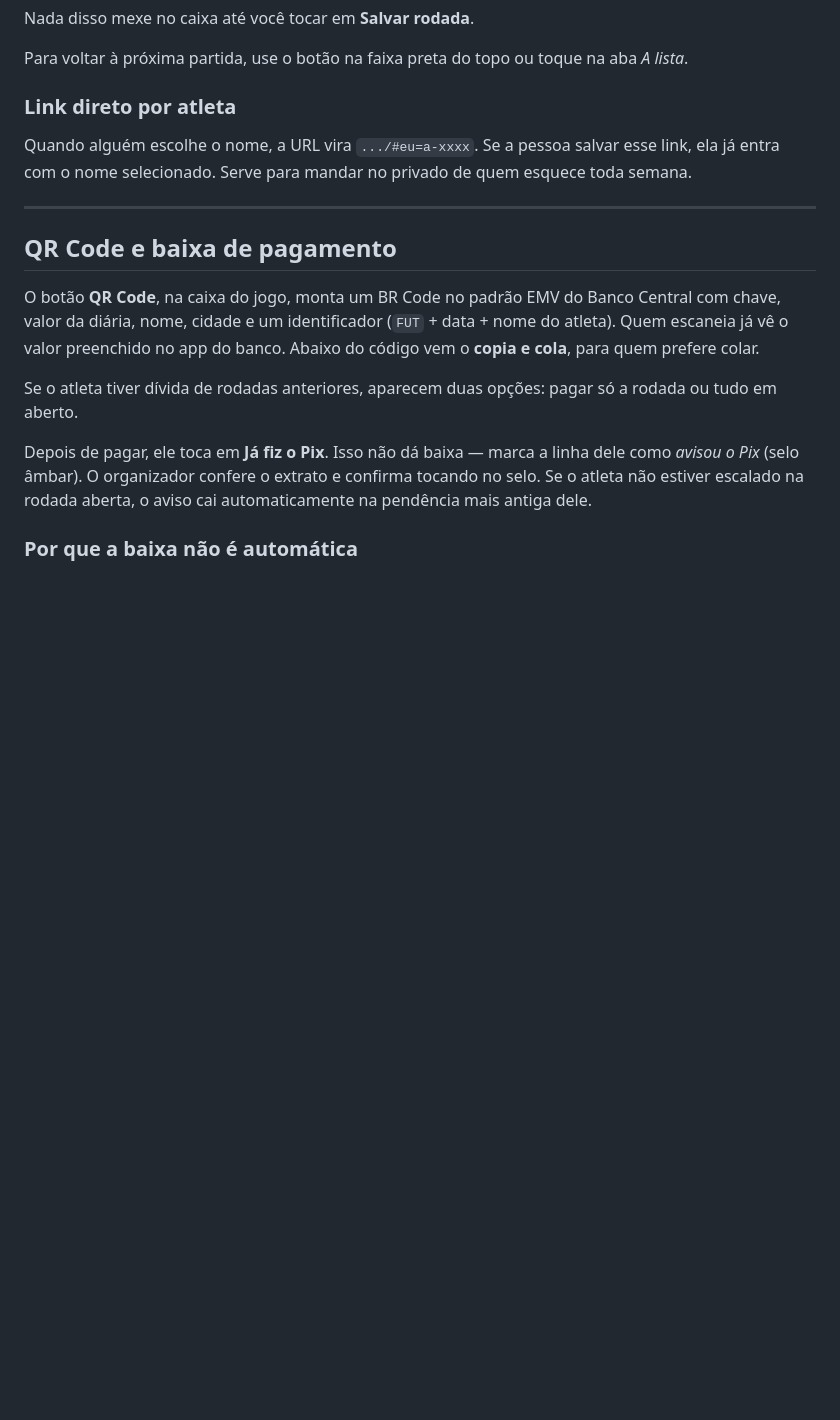
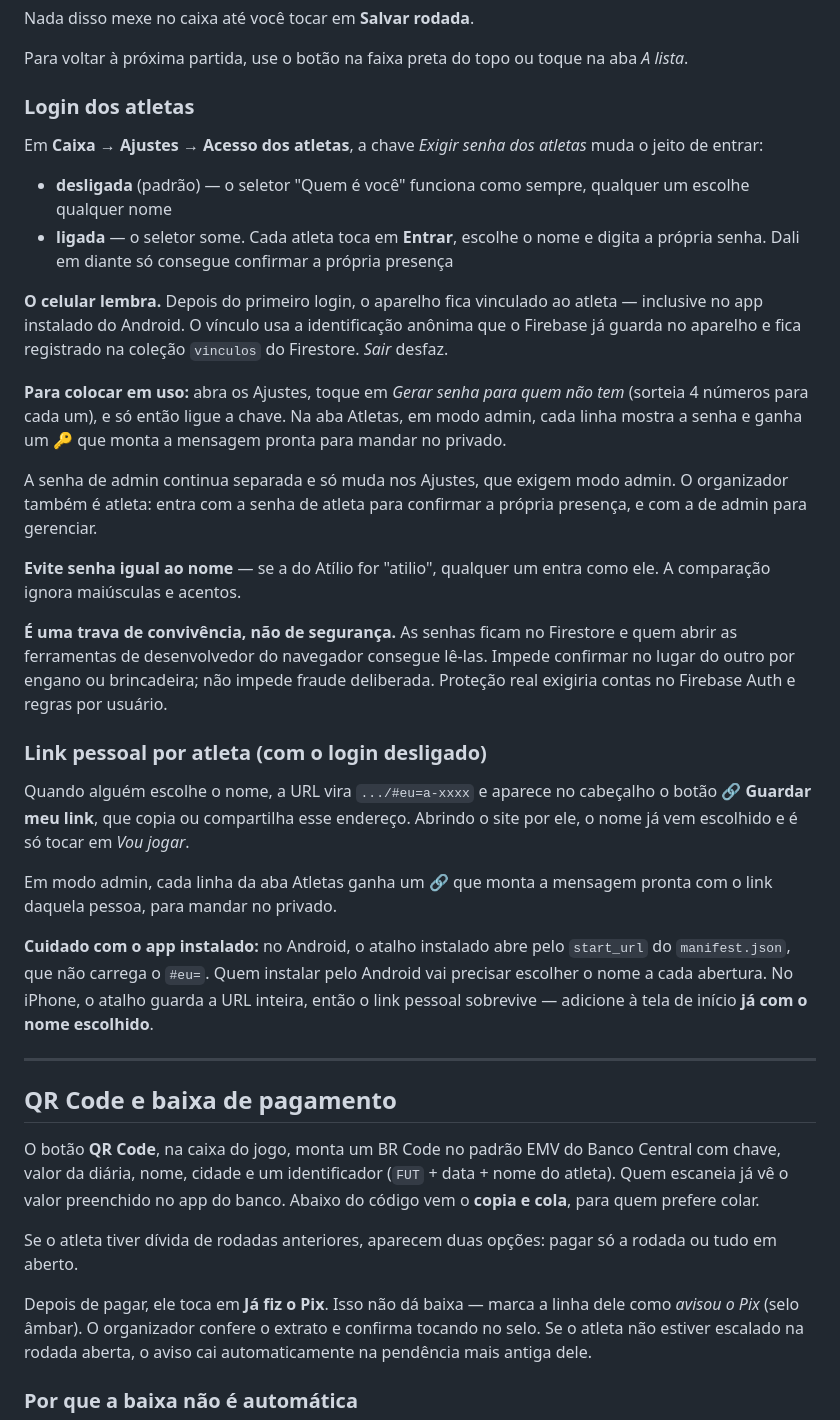
Before and after one commit to viniverk/discipulosunited, a Markdown page: Readme.md, the part around the change. Rendered like a GitHub page; blank space fills up the shorter version.

Commit message:
Update athlete login and link sharing information
Added details about athlete login and personal links.

```diff
--- a/Readme.md
+++ b/Readme.md
@@ -144,9 +144,30 @@ Nada disso mexe no caixa até você tocar em **Salvar rodada**.
 
 Para voltar à próxima partida, use o botão na faixa preta do topo ou toque na aba *A lista*.
 
-### Link direto por atleta
+### Login dos atletas
 
-Quando alguém escolhe o nome, a URL vira `.../#eu=a-xxxx`. Se a pessoa salvar esse link, ela já entra com o nome selecionado. Serve para mandar no privado de quem esquece toda semana.
+Em **Caixa → Ajustes → Acesso dos atletas**, a chave *Exigir senha dos atletas* muda o jeito de entrar:
+
+- **desligada** (padrão) — o seletor "Quem é você" funciona como sempre, qualquer um escolhe qualquer nome
+- **ligada** — o seletor some. Cada atleta toca em **Entrar**, escolhe o nome e digita a própria senha. Dali em diante só consegue confirmar a própria presença
+
+**O celular lembra.** Depois do primeiro login, o aparelho fica vinculado ao atleta — inclusive no app instalado do Android. O vínculo usa a identificação anônima que o Firebase já guarda no aparelho e fica registrado na coleção `vinculos` do Firestore. *Sair* desfaz.
+
+**Para colocar em uso:** abra os Ajustes, toque em *Gerar senha para quem não tem* (sorteia 4 números para cada um), e só então ligue a chave. Na aba Atletas, em modo admin, cada linha mostra a senha e ganha um **🔑** que monta a mensagem pronta para mandar no privado.
+
+A senha de admin continua separada e só muda nos Ajustes, que exigem modo admin. O organizador também é atleta: entra com a senha de atleta para confirmar a própria presença, e com a de admin para gerenciar.
+
+**Evite senha igual ao nome** — se a do Atílio for "atilio", qualquer um entra como ele. A comparação ignora maiúsculas e acentos.
+
+**É uma trava de convivência, não de segurança.** As senhas ficam no Firestore e quem abrir as ferramentas de desenvolvedor do navegador consegue lê-las. Impede confirmar no lugar do outro por engano ou brincadeira; não impede fraude deliberada. Proteção real exigiria contas no Firebase Auth e regras por usuário.
+
+### Link pessoal por atleta (com o login desligado)
+
+Quando alguém escolhe o nome, a URL vira `.../#eu=a-xxxx` e aparece no cabeçalho o botão **🔗 Guardar meu link**, que copia ou compartilha esse endereço. Abrindo o site por ele, o nome já vem escolhido e é só tocar em *Vou jogar*.
+
+Em modo admin, cada linha da aba Atletas ganha um **🔗** que monta a mensagem pronta com o link daquela pessoa, para mandar no privado.
+
+**Cuidado com o app instalado:** no Android, o atalho instalado abre pelo `start_url` do `manifest.json`, que não carrega o `#eu=`. Quem instalar pelo Android vai precisar escolher o nome a cada abertura. No iPhone, o atalho guarda a URL inteira, então o link pessoal sobrevive — adicione à tela de início **já com o nome escolhido**.
 
 ---
 
```
